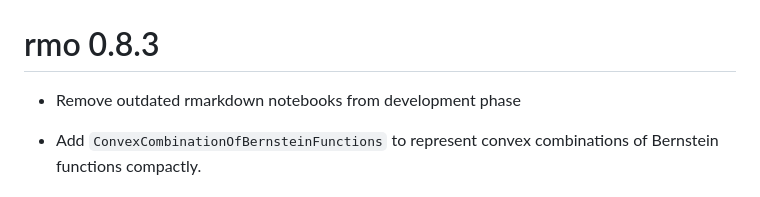
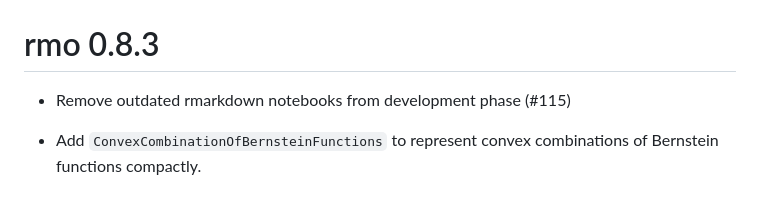
Before and after one commit to hsloot/rmo, a Markdown page: NEWS.md, the part around the change. Rendered like a GitHub page.

Commit message:
add PR number

```diff
--- a/NEWS.md
+++ b/NEWS.md
@@ -1,6 +1,6 @@
 # rmo 0.8.3
 
-- Remove outdated rmarkdown notebooks from development phase
+- Remove outdated rmarkdown notebooks from development phase (#115)
 
 - Add `ConvexCombinationOfBernsteinFunctions` to represent convex combinations
   of Bernstein functions compactly.
```
